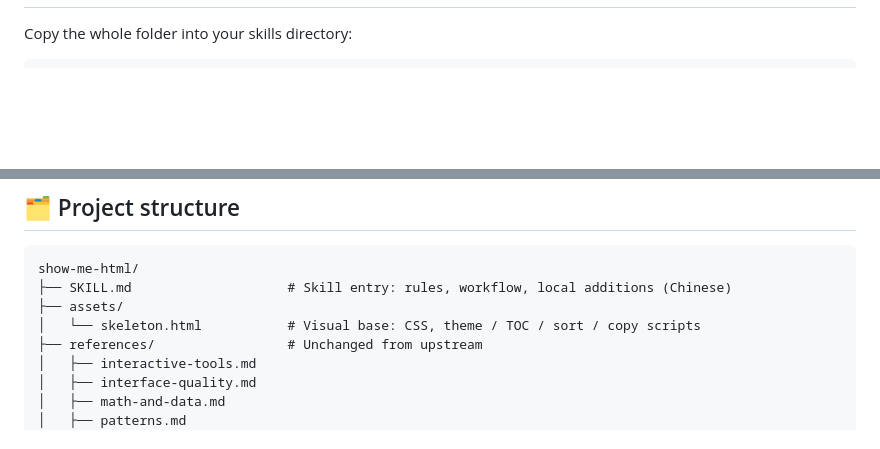
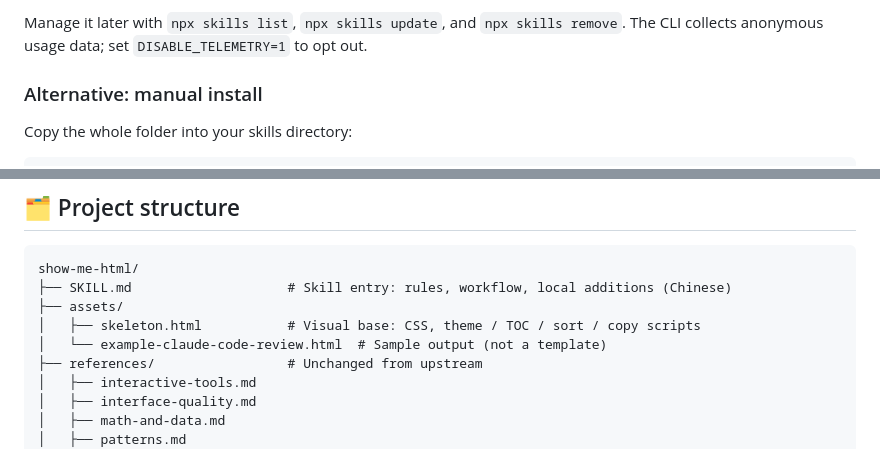
Before and after one commit to iMeiji/show-me-html, a Markdown page: README.md, 2 parts joined by grey strips. GitHub-like rendering; blank space fills up the shorter version.

```diff
--- a/README.md
+++ b/README.md
@@ -45,3 +89,6 @@ Want to see the base itself? Open [`assets/skeleton.html`](assets/skeleton.html)
+Manage it later with `npx skills list`, `npx skills update`, and `npx skills remove`. The CLI collects anonymous usage data; set `DISABLE_TELEMETRY=1` to opt out.
+
+### Alternative: manual install
 
 Copy the whole folder into your skills directory:
 
@@ -79,7 +126,8 @@ Just ask for an HTML artifact; the skill decides when HTML beats Markdown. Examp
 show-me-html/
 ├── SKILL.md                    # Skill entry: rules, workflow, local additions (Chinese)
 ├── assets/
-│   └── skeleton.html           # Visual base: CSS, theme / TOC / sort / copy scripts
+│   ├── skeleton.html           # Visual base: CSS, theme / TOC / sort / copy scripts
+│   └── example-claude-code-review.html  # Sample output (not a template)
 ├── references/                 # Unchanged from upstream
 │   ├── interactive-tools.md
 │   ├── interface-quality.md
```
Also changed, not shown: other parts of README.md (+46 -2 lines), README.zh-CN.md (+51 -3 lines), docs/images/preview-dark.jpg, docs/images/preview-full-dark.jpg (added), docs/images/preview-full-light.jpg (added), docs/images/preview-light.jpg, 1 other file.
